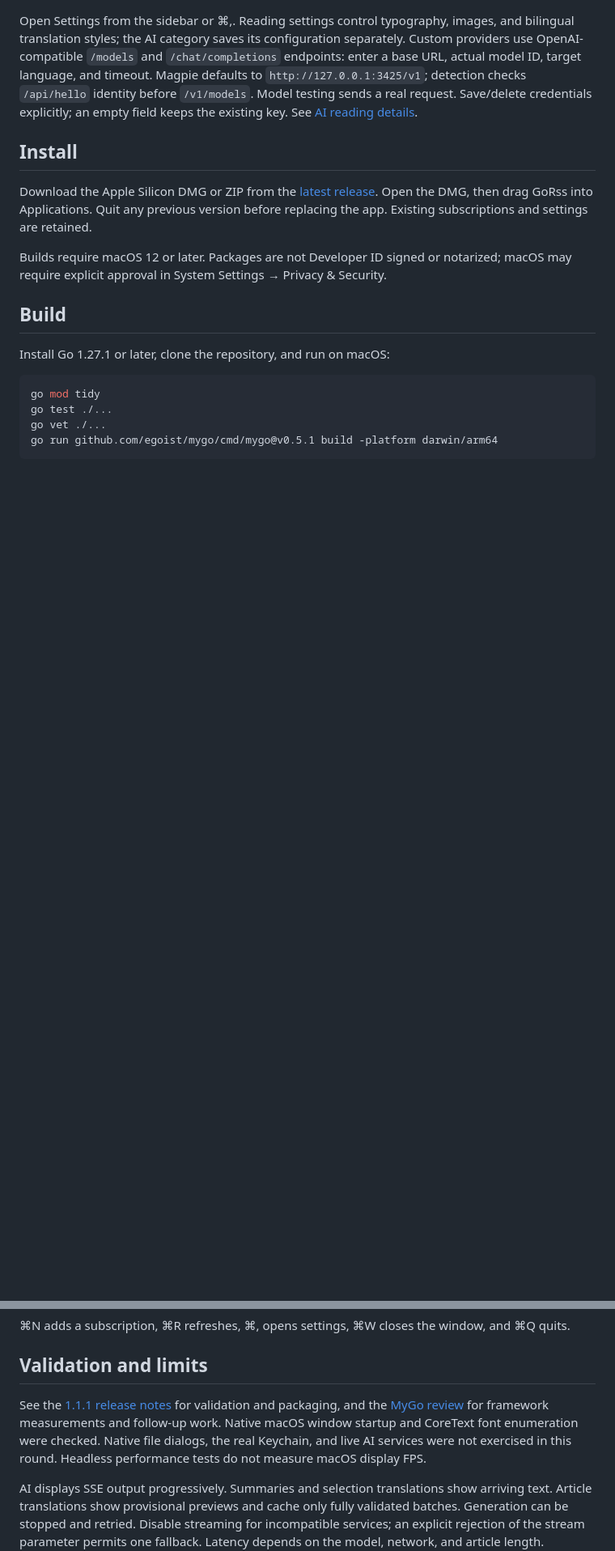
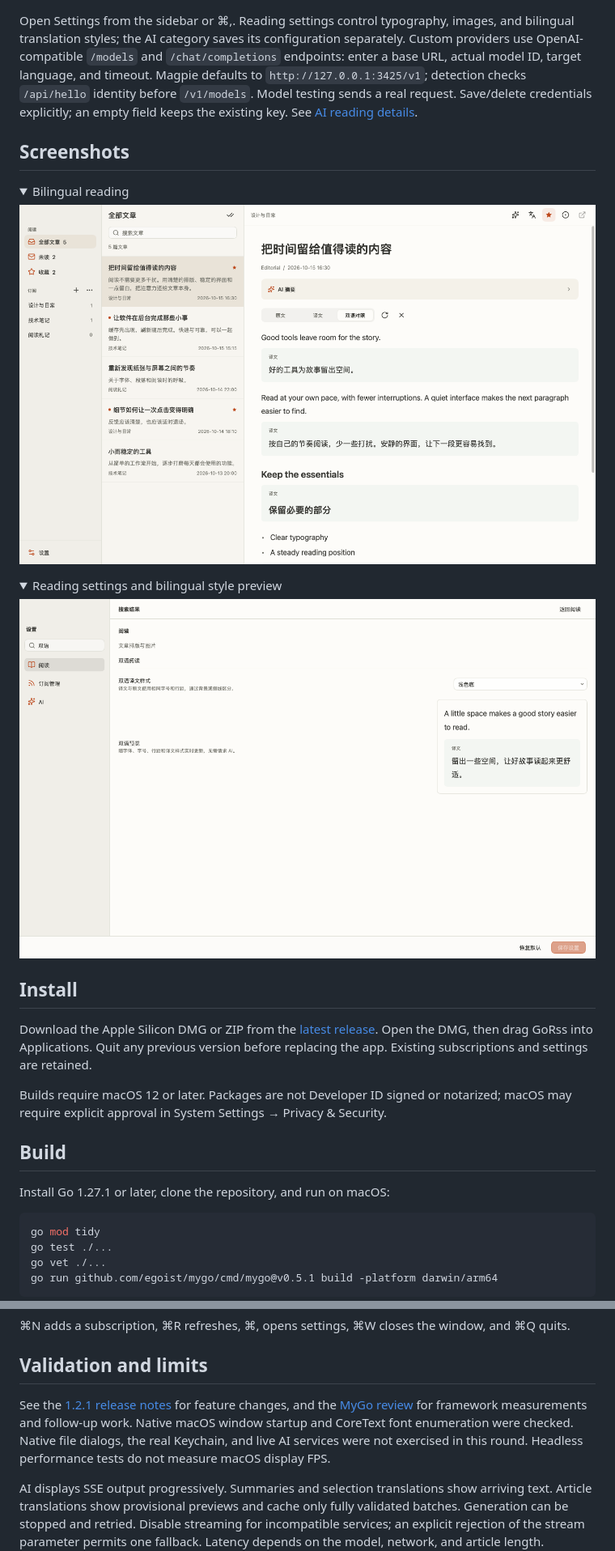
Before and after one commit to RSK21X/GoRss, a Markdown page: README.md, 2 parts joined by grey strips. Shown: that part at 81% size. Rendered like a GitHub page; pictures changed too: docs/screenshots/bilingual.png (added), docs/screenshots/settings.png (added); folded sections open; blank space fills up the shorter version.

Commit message:
Release 1.2.1: refine reading UI, titlebars and action feedback

```diff
--- a/README.md
+++ b/README.md
@@ -19,2 +20,17 @@ Add multiple OpenAI-compatible providers, each with its own name, endpoint, mode
 
 Open Settings from the sidebar or ⌘,. Reading settings control typography, images, and bilingual translation styles; the AI category saves its configuration separately. Custom providers use OpenAI-compatible `/models` and `/chat/completions` endpoints: enter a base URL, actual model ID, target language, and timeout. Magpie defaults to `http://127.0.0.1:3425/v1`; detection checks `/api/hello` identity before `/v1/models`. Model testing sends a real request. Save/delete credentials explicitly; an empty field keeps the existing key. See [AI reading details](AI_READING.md).
+
+## Screenshots
+
+<details>
+<summary>Bilingual reading</summary>
+
+![Original and translated paragraphs with the translation mode control](docs/screenshots/bilingual.png)
+
+</details>
+
+<details>
+<summary>Reading settings and bilingual style preview</summary>
+
+![Reading settings with a live bilingual style preview](docs/screenshots/settings.png)
+
@@ -50,7 +67,7 @@ Data is stored under `~/Library/Application Support/GoRss/`: `reader.json` conta
 
 ## Validation and limits
 
-See the [1.1.1 release notes](release-v1.1.1.md) for validation and packaging, and the [MyGo review](MYGO_0.5_REVIEW.md) for framework measurements and follow-up work. Native macOS window startup and CoreText font enumeration were checked. Native file dialogs, the real Keychain, and live AI services were not exercised in this round. Headless performance tests do not measure macOS display FPS.
+See the [1.2.1 release notes](release-v1.2.1.md) for feature changes, and the [MyGo review](MYGO_0.5_REVIEW.md) for framework measurements and follow-up work. Native macOS window startup and CoreText font enumeration were checked. Native file dialogs, the real Keychain, and live AI services were not exercised in this round. Headless performance tests do not measure macOS display FPS.
 
 AI displays SSE output progressively. Summaries and selection translations show arriving text. Article translations show provisional previews and cache only fully validated batches. Generation can be stopped and retried. Disable streaming for incompatible services; an explicit rejection of the stream parameter permits one fallback. Latency depends on the model, network, and article length. Bilingual selection is limited across independent paired blocks; alignment failures are explained with a translated-view fallback. Very long articles still incur whole-document layout costs. AI results can be inaccurate, and summaries only use content available from the feed.
 
```
Also changed, not shown: other parts of README.md (+5 -3 lines), AI_READING.md (+4 -4 lines), README.zh-CN.md (+22 -5 lines), release-v1.2.0.md (added, +19 -0 lines), release-v1.2.1.md (added, +23 -0 lines), docs/screenshots/reader.png (added), 11 other files.
